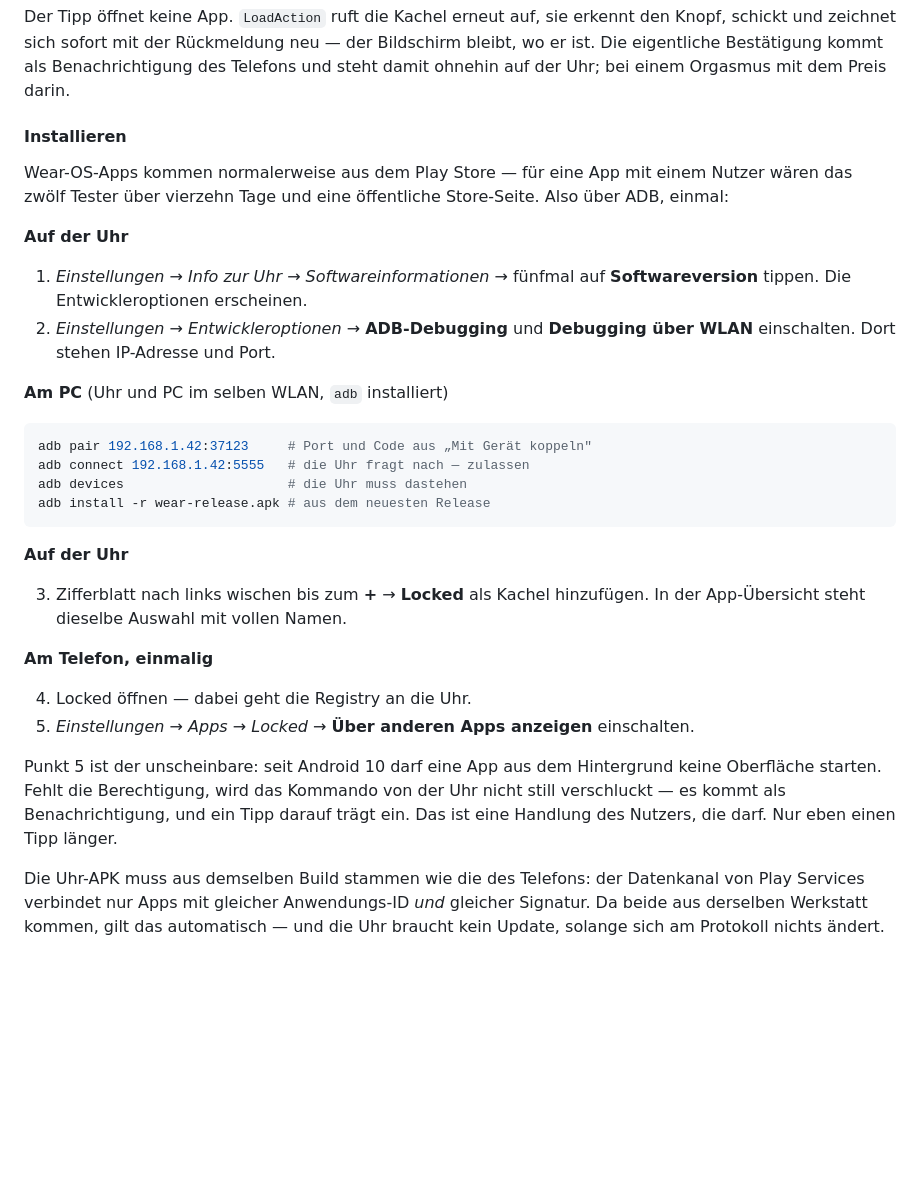
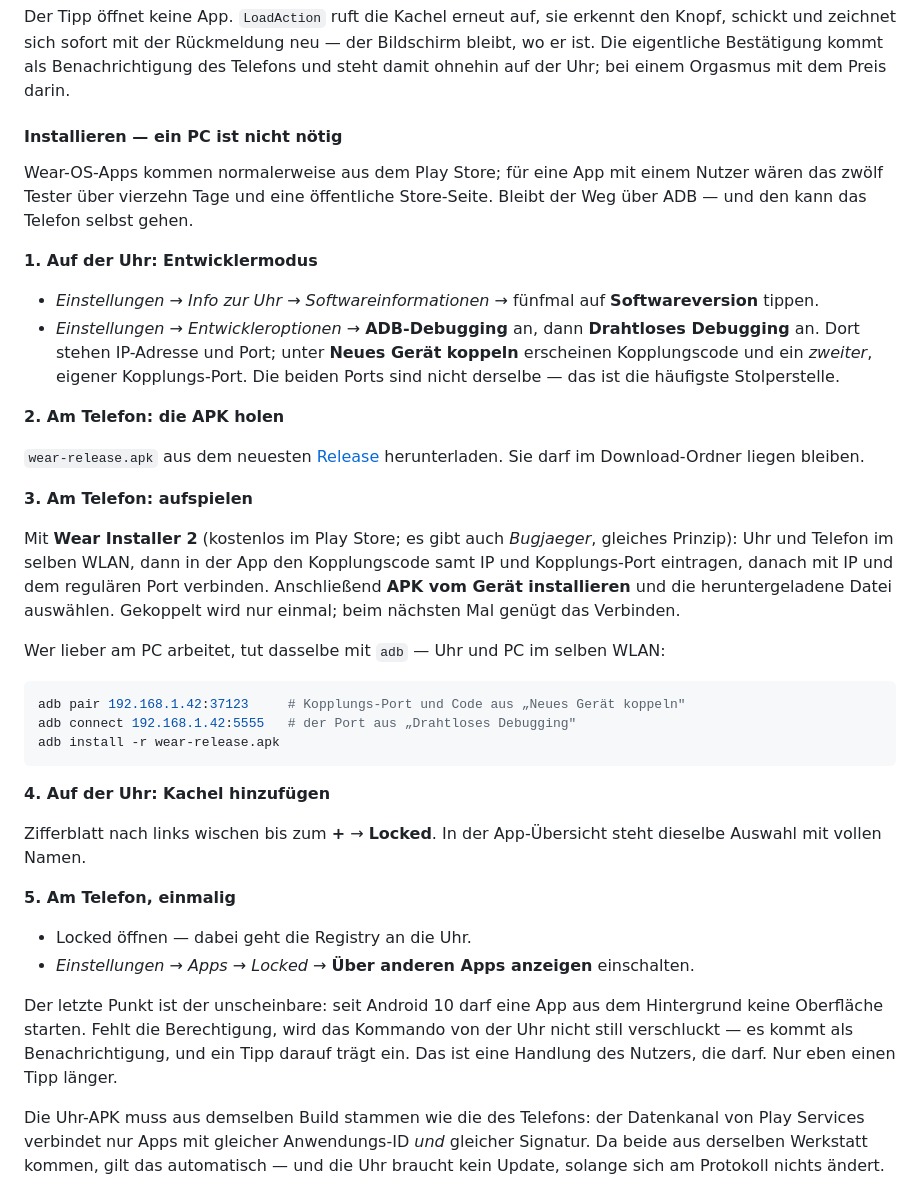
Before and after one commit to TheMachtin/locked-android, a Markdown page: README.md, the part around the change. GitHub-like rendering; blank space fills up the shorter version.

Commit message:
Die Uhr-APK geht auch ohne PC aufs Handgelenk
Die Anleitung setzte einen Rechner mit adb voraus. Nötig ist er nicht: Wear
Installer 2 (oder Bugjaeger) spricht ADB direkt vom Telefon aus, über
dieselbe drahtlose Kopplung. Der PC-Weg bleibt als Alternative stehen.

Dazu die Stolperstelle benannt, an der die Kopplung sonst scheitert: „Neues
Gerät koppeln" zeigt einen eigenen Kopplungs-Port, der nicht der Port aus
„Drahtloses Debugging" ist.

Co-Authored-By: Claude Opus 5 <noreply@anthropic.com>
Claude-Session: https://claude.ai/code/session_01RH2XhcYj2KtxvDdGNcBjbb

````diff
--- a/README.md
+++ b/README.md
@@ -162,43 +162,59 @@ Bildschirm bleibt, wo er ist. Die eigentliche Bestätigung kommt als
 Benachrichtigung des Telefons und steht damit ohnehin auf der Uhr; bei einem
 Orgasmus mit dem Preis darin.
 
-#### Installieren
+#### Installieren — ein PC ist nicht nötig
 
-Wear-OS-Apps kommen normalerweise aus dem Play Store — für eine App mit einem
+Wear-OS-Apps kommen normalerweise aus dem Play Store; für eine App mit einem
 Nutzer wären das zwölf Tester über vierzehn Tage und eine öffentliche
-Store-Seite. Also über ADB, einmal:
+Store-Seite. Bleibt der Weg über ADB — und den kann das Telefon selbst gehen.
 
-**Auf der Uhr**
+**1. Auf der Uhr: Entwicklermodus**
 
-1. *Einstellungen → Info zur Uhr → Softwareinformationen* → fünfmal auf
-   **Softwareversion** tippen. Die Entwickleroptionen erscheinen.
-2. *Einstellungen → Entwickleroptionen* → **ADB-Debugging** und
-   **Debugging über WLAN** einschalten. Dort stehen IP-Adresse und Port.
+- *Einstellungen → Info zur Uhr → Softwareinformationen* → fünfmal auf
+  **Softwareversion** tippen.
+- *Einstellungen → Entwickleroptionen* → **ADB-Debugging** an, dann
+  **Drahtloses Debugging** an. Dort stehen IP-Adresse und Port; unter
+  **Neues Gerät koppeln** erscheinen Kopplungscode und ein *zweiter*, eigener
+  Kopplungs-Port. Die beiden Ports sind nicht derselbe — das ist die häufigste
+  Stolperstelle.
 
-**Am PC** (Uhr und PC im selben WLAN, `adb` installiert)
+**2. Am Telefon: die APK holen**
+
+`wear-release.apk` aus dem neuesten [Release](https://github.com/TheMachtin/locked-android/releases)
+herunterladen. Sie darf im Download-Ordner liegen bleiben.
+
+**3. Am Telefon: aufspielen**
+
+Mit **Wear Installer 2** (kostenlos im Play Store; es gibt auch *Bugjaeger*,
+gleiches Prinzip): Uhr und Telefon im selben WLAN, dann in der App den
+Kopplungscode samt IP und Kopplungs-Port eintragen, danach mit IP und dem
+regulären Port verbinden. Anschließend **APK vom Gerät installieren** und die
+heruntergeladene Datei auswählen. Gekoppelt wird nur einmal; beim nächsten Mal
+genügt das Verbinden.
+
+Wer lieber am PC arbeitet, tut dasselbe mit `adb` — Uhr und PC im selben WLAN:
 
 ```bash
-adb pair 192.168.1.42:37123     # Port und Code aus „Mit Gerät koppeln"
-adb connect 192.168.1.42:5555   # die Uhr fragt nach — zulassen
-adb devices                     # die Uhr muss dastehen
-adb install -r wear-release.apk # aus dem neuesten Release
+adb pair 192.168.1.42:37123     # Kopplungs-Port und Code aus „Neues Gerät koppeln"
+adb connect 192.168.1.42:5555   # der Port aus „Drahtloses Debugging"
+adb install -r wear-release.apk
 ```
 
-**Auf der Uhr**
+**4. Auf der Uhr: Kachel hinzufügen**
 
-3. Zifferblatt nach links wischen bis zum **+** → **Locked** als Kachel
-   hinzufügen. In der App-Übersicht steht dieselbe Auswahl mit vollen Namen.
+Zifferblatt nach links wischen bis zum **+** → **Locked**. In der App-Übersicht
+steht dieselbe Auswahl mit vollen Namen.
 
-**Am Telefon, einmalig**
+**5. Am Telefon, einmalig**
 
-4. Locked öffnen — dabei geht die Registry an die Uhr.
-5. *Einstellungen → Apps → Locked →* **Über anderen Apps anzeigen** einschalten.
+- Locked öffnen — dabei geht die Registry an die Uhr.
+- *Einstellungen → Apps → Locked →* **Über anderen Apps anzeigen** einschalten.
 
-Punkt 5 ist der unscheinbare: seit Android 10 darf eine App aus dem Hintergrund
-keine Oberfläche starten. Fehlt die Berechtigung, wird das Kommando von der Uhr
-nicht still verschluckt — es kommt als Benachrichtigung, und ein Tipp darauf
-trägt ein. Das ist eine Handlung des Nutzers, die darf. Nur eben einen Tipp
-länger.
+Der letzte Punkt ist der unscheinbare: seit Android 10 darf eine App aus dem
+Hintergrund keine Oberfläche starten. Fehlt die Berechtigung, wird das Kommando
+von der Uhr nicht still verschluckt — es kommt als Benachrichtigung, und ein
+Tipp darauf trägt ein. Das ist eine Handlung des Nutzers, die darf. Nur eben
+einen Tipp länger.
 
 Die Uhr-APK muss aus demselben Build stammen wie die des Telefons: der
 Datenkanal von Play Services verbindet nur Apps mit gleicher Anwendungs-ID *und*
````
